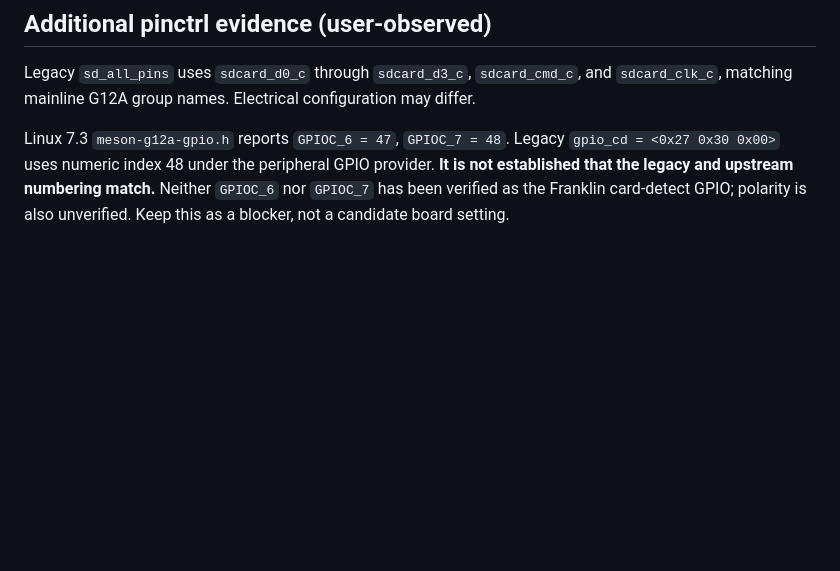
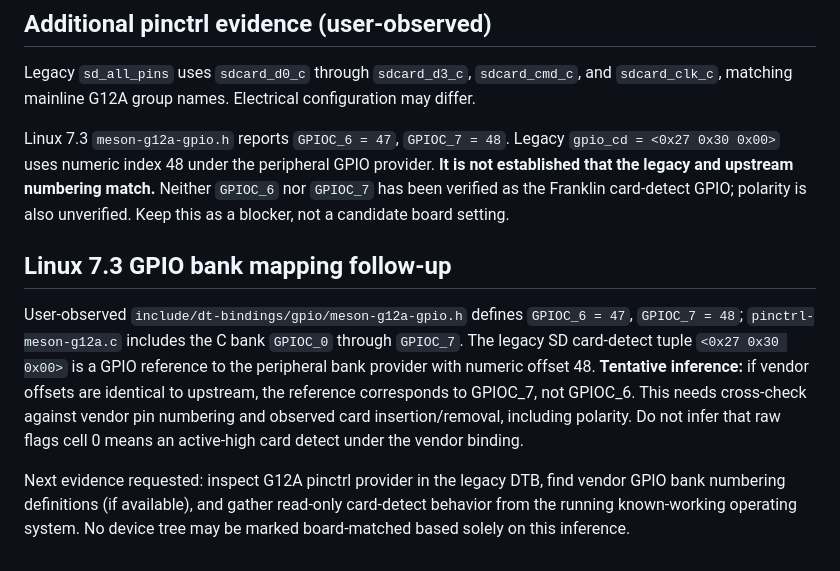
Before and after one commit to Cardsmageanime/RetroVerse, a Markdown page: docs/hardware/VAYAVA_G12A_SD_COMPARISON_20261024.md, the part around the change. GitHub-like rendering; blank space fills up the shorter version.

Commit message:
docs(hardware): record possible GPIOC_7 mapping and unresolved detection polarity

```diff
--- a/docs/hardware/VAYAVA_G12A_SD_COMPARISON_20261024.md
+++ b/docs/hardware/VAYAVA_G12A_SD_COMPARISON_20261024.md
@@ -44,3 +44,9 @@ Suggested next read-only check: compare `include/dt-bindings/gpio/meson-g12a-gpi
 Legacy `sd_all_pins` uses `sdcard_d0_c` through `sdcard_d3_c`, `sdcard_cmd_c`, and `sdcard_clk_c`, matching mainline G12A group names. Electrical configuration may differ.
 
 Linux 7.3 `meson-g12a-gpio.h` reports `GPIOC_6 = 47`, `GPIOC_7 = 48`. Legacy `gpio_cd = <0x27 0x30 0x00>` uses numeric index 48 under the peripheral GPIO provider. **It is not established that the legacy and upstream numbering match.** Neither `GPIOC_6` nor `GPIOC_7` has been verified as the Franklin card-detect GPIO; polarity is also unverified. Keep this as a blocker, not a candidate board setting.
+
+## Linux 7.3 GPIO bank mapping follow-up
+
+User-observed `include/dt-bindings/gpio/meson-g12a-gpio.h` defines `GPIOC_6 = 47`, `GPIOC_7 = 48`; `pinctrl-meson-g12a.c` includes the C bank `GPIOC_0` through `GPIOC_7`. The legacy SD card-detect tuple `<0x27 0x30 0x00>` is a GPIO reference to the peripheral bank provider with numeric offset 48. **Tentative inference:** if vendor offsets are identical to upstream, the reference corresponds to GPIOC_7, not GPIOC_6. This needs cross-check against vendor pin numbering and observed card insertion/removal, including polarity. Do not infer that raw flags cell 0 means an active-high card detect under the vendor binding.
+
+Next evidence requested: inspect G12A pinctrl provider in the legacy DTB, find vendor GPIO bank numbering definitions (if available), and gather read-only card-detect behavior from the running known-working operating system. No device tree may be marked board-matched based solely on this inference.
```
